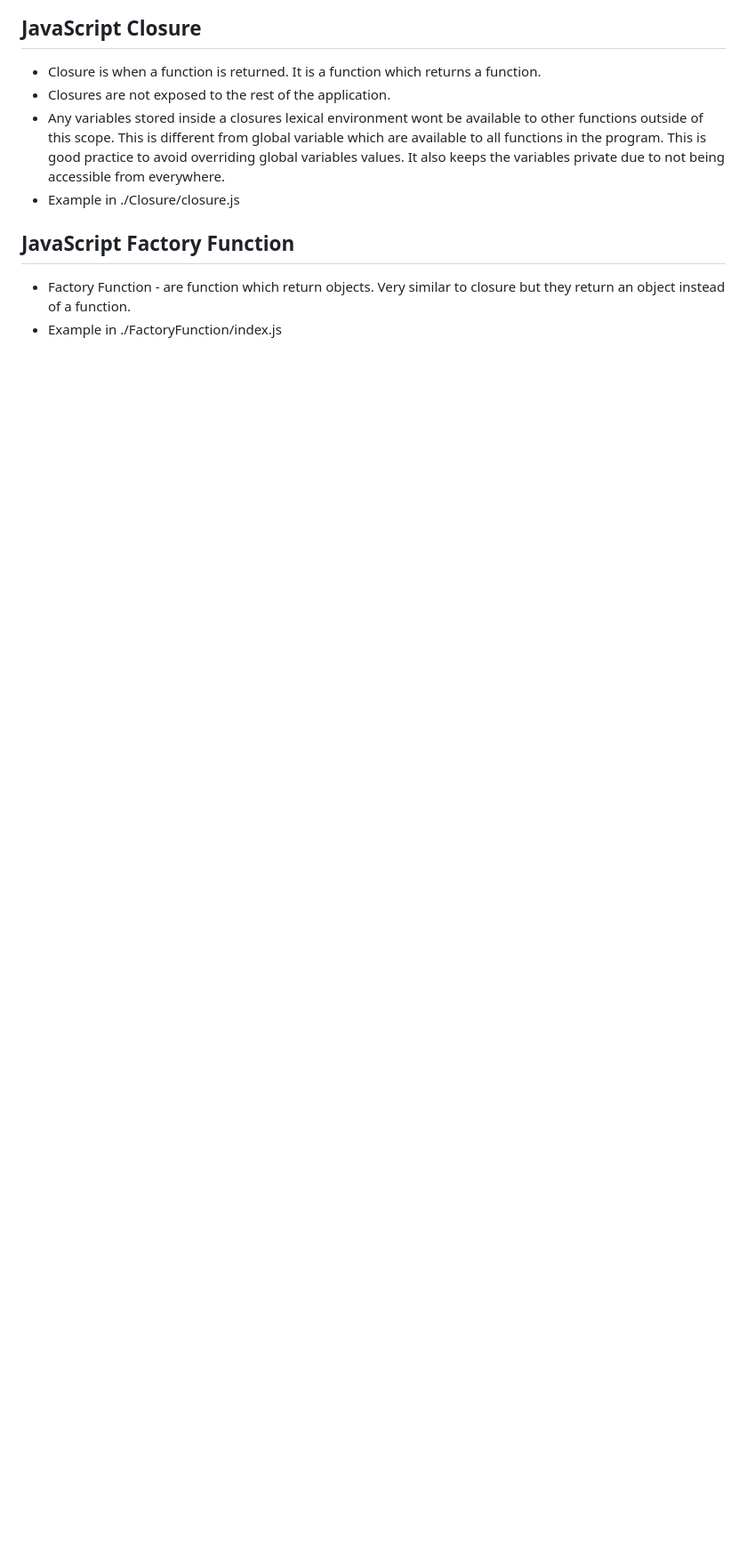
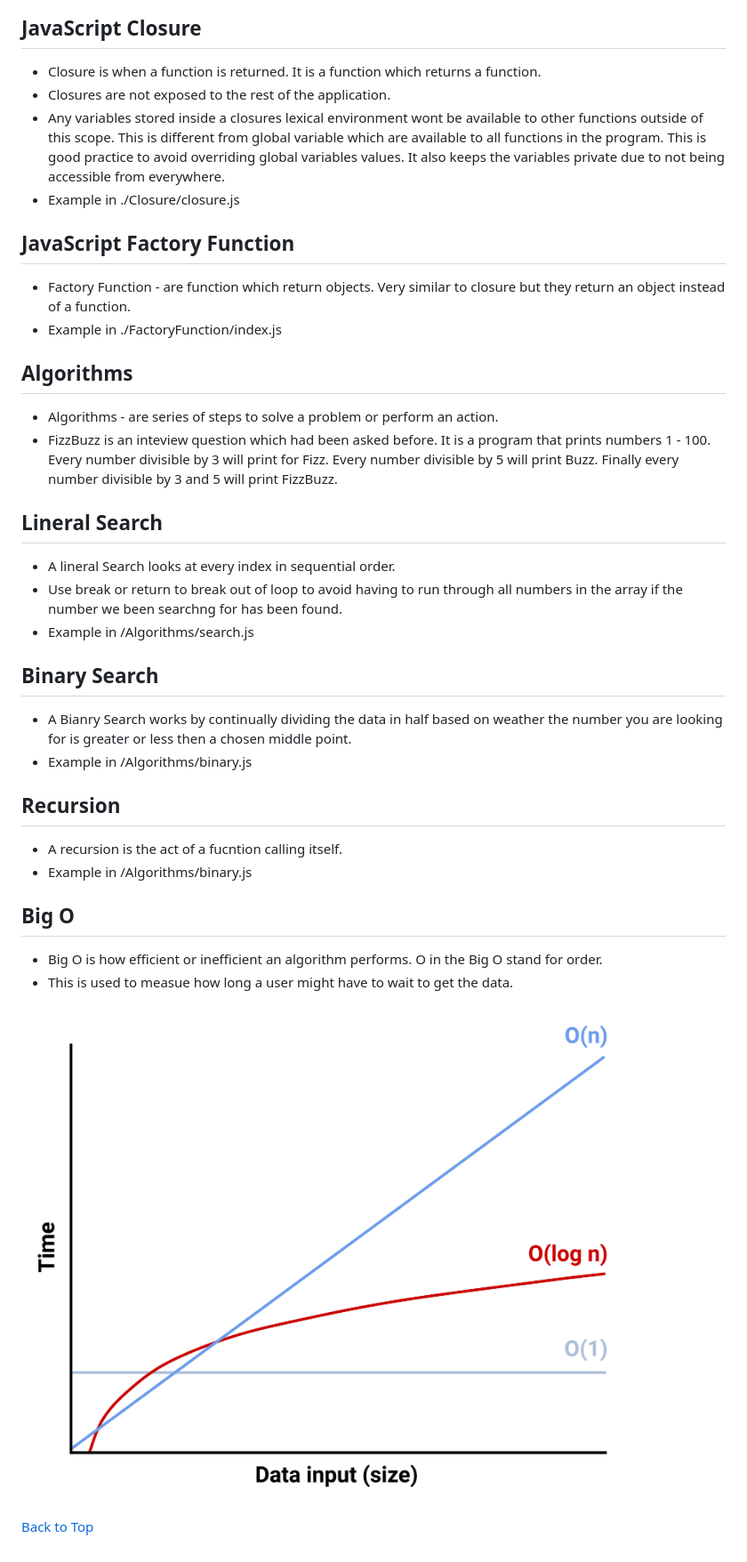
Before and after one commit to rpliszka1987/JavaSctiptExplanation, a Markdown page: README.md, the part around the change printed below. Shown: that part at 89% size. Rendered like a GitHub page; pictures changed too: images/300-big-o.png (added); blank space fills up the shorter version.

Commit message:
Added Algorithms, and explinantion in README.md how they work.

```diff
--- a/README.md
+++ b/README.md
@@ -42,3 +47,33 @@ JavaScript Data Structure
 
 - Factory Function - are function which return objects. Very similar to closure but they return an object instead of a function.
 - Example in ./FactoryFunction/index.js
+
+## Algorithms
+
+- Algorithms - are series of steps to solve a problem or perform an action.
+- FizzBuzz is an inteview question which had been asked before. It is a program that prints numbers 1 - 100. Every number divisible by 3 will print for Fizz. Every number divisible by 5 will print Buzz. Finally every number divisible by 3 and 5 will print FizzBuzz.
+
+## Lineral Search
+
+- A lineral Search looks at every index in sequential order.
+- Use break or return to break out of loop to avoid having to run through all numbers in the array if the number we been searchng for has been found.
+- Example in /Algorithms/search.js
+
+## Binary Search
+
+- A Bianry Search works by continually dividing the data in half based on weather the number you are looking for is greater or less then a chosen middle point.
+- Example in /Algorithms/binary.js
+
+## Recursion
+
+- A recursion is the act of a fucntion calling itself.
+- Example in /Algorithms/binary.js
+
+## Big O
+
+- Big O is how efficient or inefficient an algorithm performs. O in the Big O stand for order.
+- This is used to measue how long a user might have to wait to get the data.
+
+![big-o image](./images/300-big-o.png)
+
+[Back to Top](#study-javascript-computer-science)
```
Also changed, not shown: other parts of README.md (+5 -0 lines), 3 other files.
